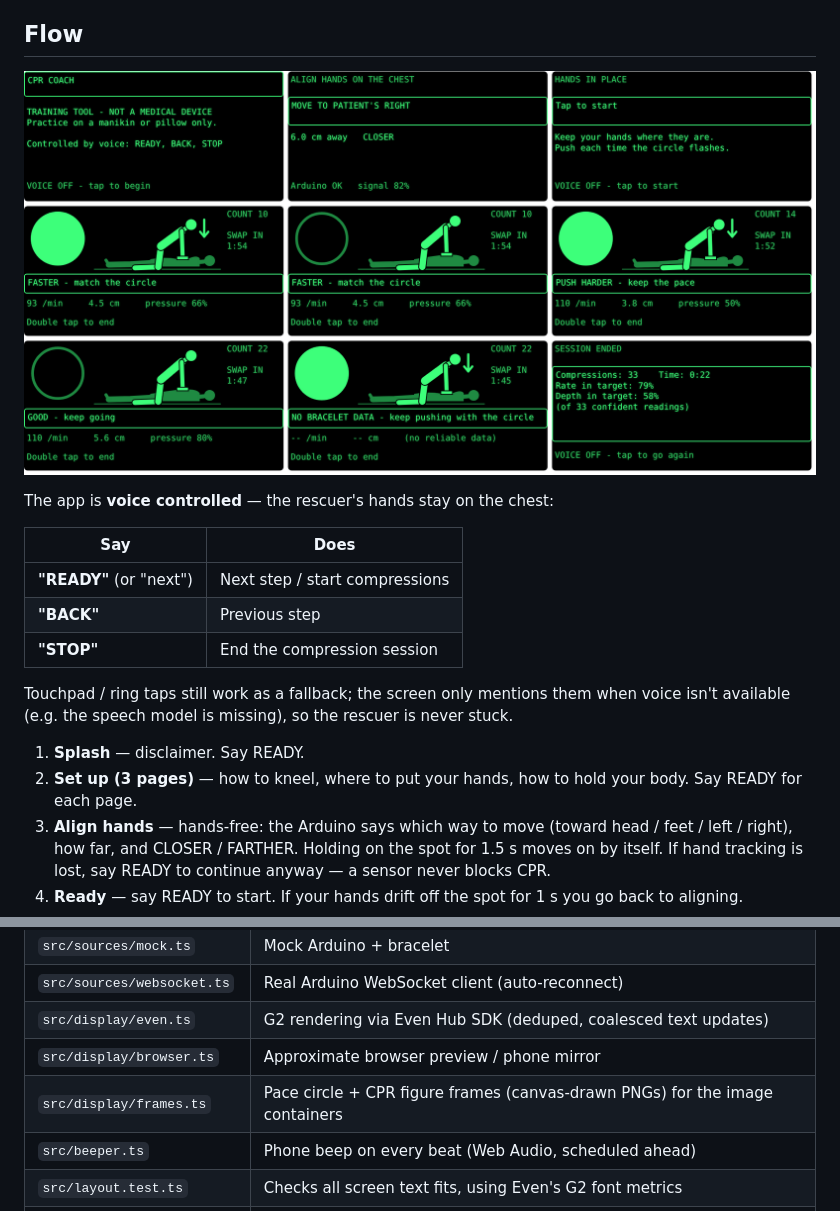
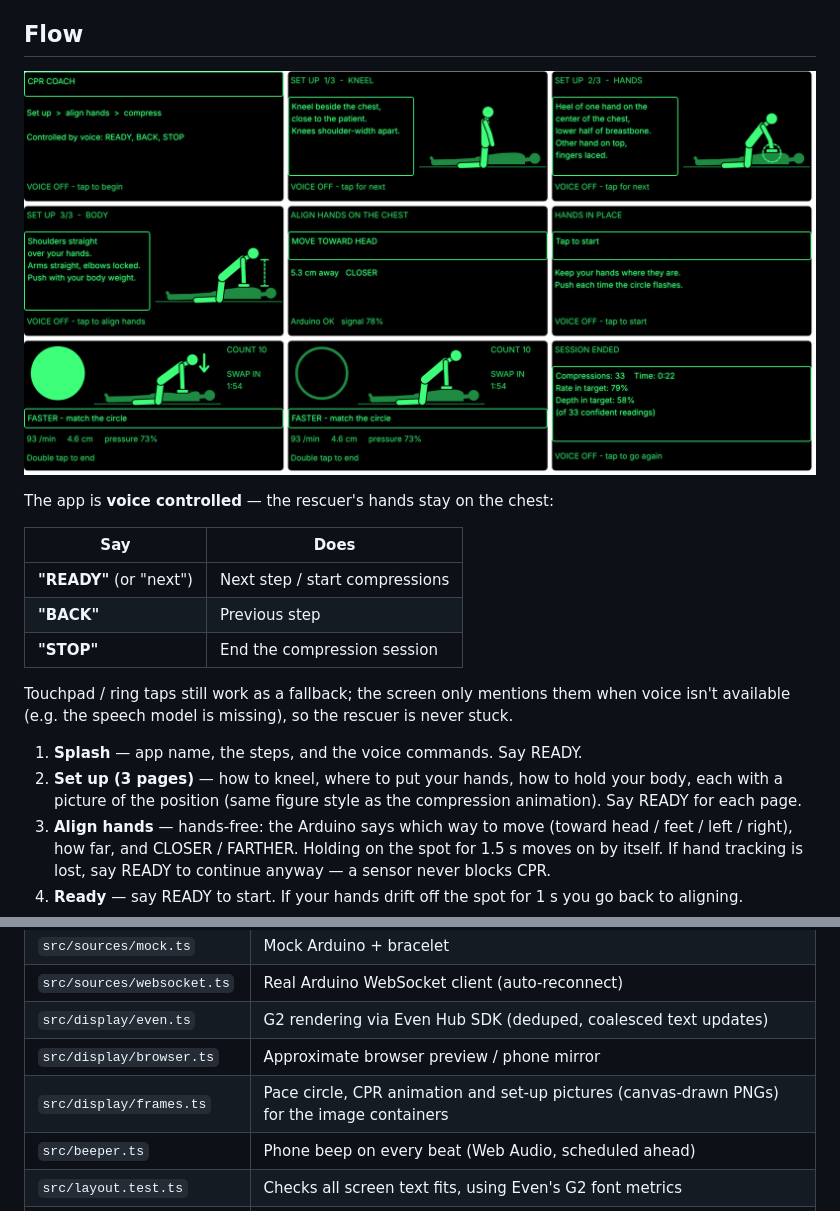
Before and after one commit to nosmx/Cadence, a Markdown page: glasses-app/README.md, 2 parts joined by grey strips. Rendered like a GitHub page; pictures changed too: glasses-app/docs/screens.png.

```diff
--- a/glasses-app/README.md
+++ b/glasses-app/README.md
@@ -18,8 +18,8 @@ The app is **voice controlled** — the rescuer's hands stay on the chest:
 
 Touchpad / ring taps still work as a fallback; the screen only mentions them when voice isn't available (e.g. the speech model is missing), so the rescuer is never stuck.
 
-1. **Splash** — disclaimer. Say READY.
-2. **Set up (3 pages)** — how to kneel, where to put your hands, how to hold your body. Say READY for each page.
+1. **Splash** — app name, the steps, and the voice commands. Say READY.
+2. **Set up (3 pages)** — how to kneel, where to put your hands, how to hold your body, each with a picture of the position (same figure style as the compression animation). Say READY for each page.
 3. **Align hands** — hands-free: the Arduino says which way to move (toward head / feet / left / right), how far, and CLOSER / FARTHER. Holding on the spot for 1.5 s moves on by itself. If hand tracking is lost, say READY to continue anyway — a sensor never blocks CPR.
 4. **Ready** — say READY to start. If your hands drift off the spot for 1 s you go back to aligning.
 5. **Compress** — kept simple:
@@ -141,7 +141,7 @@ Before packaging, put the Arduino's address in `app.json` → `permissions[netwo
 | `src/sources/websocket.ts` | Real Arduino WebSocket client (auto-reconnect) |
 | `src/display/even.ts` | G2 rendering via Even Hub SDK (deduped, coalesced text updates) |
 | `src/display/browser.ts` | Approximate browser preview / phone mirror |
-| `src/display/frames.ts` | Pace circle + CPR figure frames (canvas-drawn PNGs) for the image containers |
+| `src/display/frames.ts` | Pace circle, CPR animation and set-up pictures (canvas-drawn PNGs) for the image containers |
 | `src/beeper.ts` | Phone beep on every beat (Web Audio, scheduled ahead) |
 | `src/layout.test.ts` | Checks all screen text fits, using Even's G2 font metrics |
 | `src/voice/commands.ts` | Voice commands (READY / BACK / STOP) |
```
Also changed, not shown: 10 other files.
